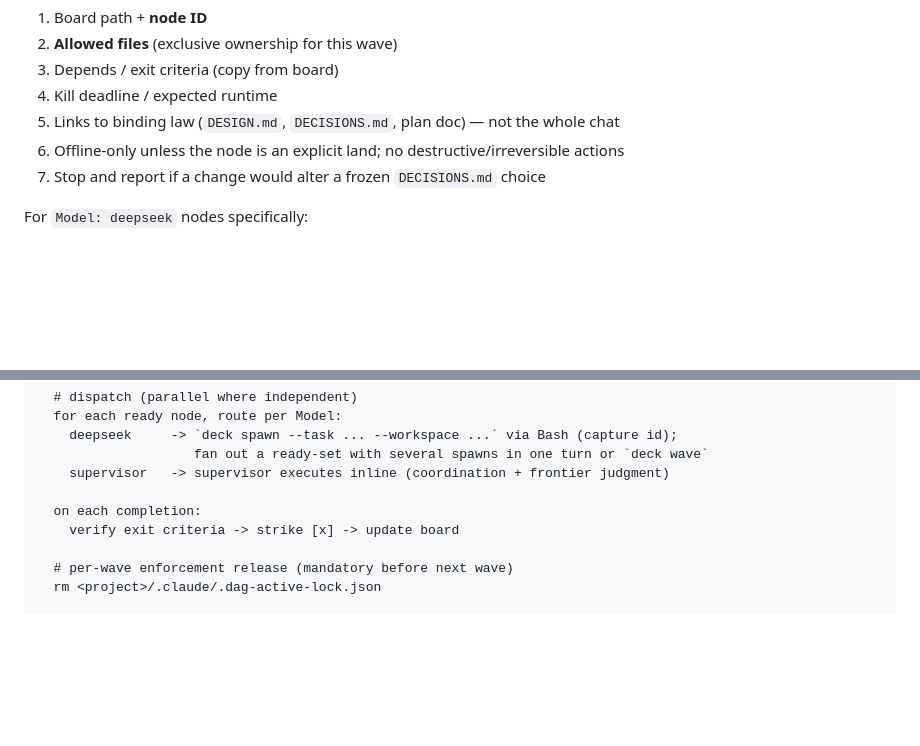
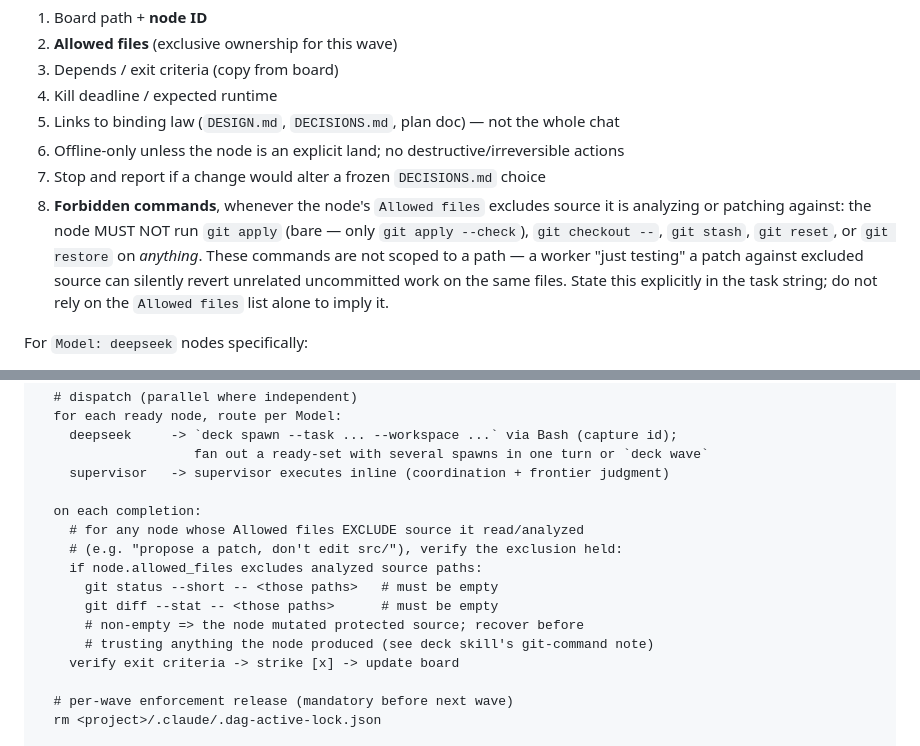
Before and after one commit to Sarose550/deepseek-deck, a Markdown page: skills/supervisor-dag/SKILL.md, 2 parts joined by grey strips. Rendered like a GitHub page; blank space fills up the shorter version.

```diff
--- a/skills/supervisor-dag/SKILL.md
+++ b/skills/supervisor-dag/SKILL.md
@@ -101,6 +101,13 @@ Each dispatch payload (Task prompt, or DeepSeek `task` + `context` strings) MUST
 5. Links to binding law (`DESIGN.md`, `DECISIONS.md`, plan doc) — not the whole chat
 6. Offline-only unless the node is an explicit land; no destructive/irreversible actions
 7. Stop and report if a change would alter a frozen `DECISIONS.md` choice
+8. **Forbidden commands**, whenever the node's `Allowed files` excludes source it
+   is analyzing or patching against: the node MUST NOT run `git apply` (bare —
+   only `git apply --check`), `git checkout --`, `git stash`, `git reset`, or
+   `git restore` on *anything*. These commands are not scoped to a path — a
+   worker "just testing" a patch against excluded source can silently revert
+   unrelated uncommitted work on the same files. State this explicitly in the
+   task string; do not rely on the `Allowed files` list alone to imply it.
 
 For `Model: deepseek` nodes specifically:
 
@@ -200,6 +207,13 @@ while not done:
     supervisor   -> supervisor executes inline (coordination + frontier judgment)
 
   on each completion:
+    # for any node whose Allowed files EXCLUDE source it read/analyzed
+    # (e.g. "propose a patch, don't edit src/"), verify the exclusion held:
+    if node.allowed_files excludes analyzed source paths:
+      git status --short -- <those paths>   # must be empty
+      git diff --stat -- <those paths>      # must be empty
+      # non-empty => the node mutated protected source; recover before
+      # trusting anything the node produced (see deck skill's git-command note)
     verify exit criteria -> strike [x] -> update board
 
   # per-wave enforcement release (mandatory before next wave)
```
Also changed, not shown: skills/deck/SKILL.md (+14 -0 lines), skills/dsar/SKILL.md (+8 -0 lines).
